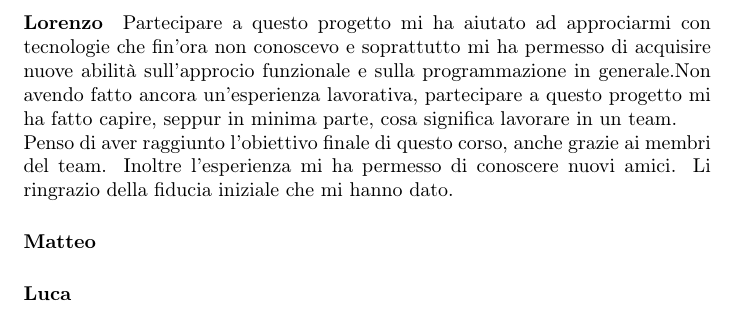
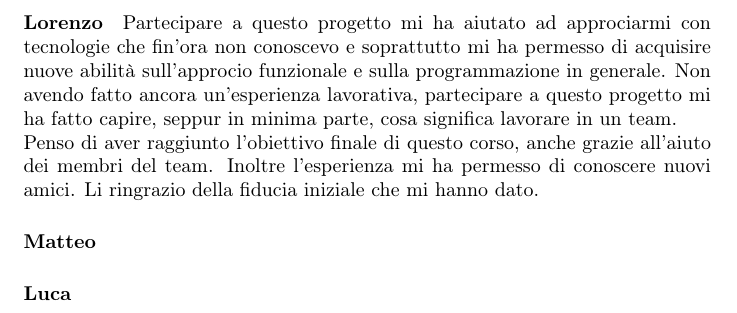
Before and after one commit to Part-Time-Team/scalavelli, a LaTeX document (source/doc/rel.tex, which reads source/doc/retrospettiva.tex): part of page 45 of 45, cut so that both start at the same text. Compiled offline with pdfLaTeX.

Commit message:
Aggiornato comment Pagno - Commenti Finali

```diff
--- a/source/doc/retrospettiva.tex
+++ b/source/doc/retrospettiva.tex
@@ -65,6 +65,6 @@ Ci siamo trovati bene a lavorare con la metodologia Agile imparata a lezione in
 \paragraph{Daniele}
 Penso che partecipare a questo progetto sia stata una bellissima esperienza, sia per l’opportunità di lavorare con tecnologie che non conoscevo, sia per l’aver collaborato con dei bravissimi compagni. Penso che se una persona non conoscesse l’esistenza di queste tecnologie (prima fra tutti la CI) non le andrebbe a cercare tanto, non si sveglierebbe alla mattina pensando di inventare un sistema simile, ma una volta venutone a conoscenza, non ne potrebbe più fare a meno, proprio come è successo a me.
 \paragraph{Lorenzo}
-Partecipare a questo progetto mi ha aiutato ad approciarmi con tecnologie che fin'ora non conoscevo e soprattutto mi ha permesso di acquisire nuove abilità sull'approcio funzionale e sulla programmazione in generale.Non avendo fatto ancora un'esperienza lavorativa, partecipare a questo progetto mi ha fatto capire, seppur in minima parte, cosa significa lavorare in un team.\newline Penso di aver raggiunto l'obiettivo finale di questo corso, anche grazie ai membri del team. Inoltre l'esperienza mi ha permesso di conoscere nuovi amici. Li ringrazio della fiducia iniziale che mi hanno dato.
+Partecipare a questo progetto mi ha aiutato ad approciarmi con tecnologie che fin'ora non conoscevo e soprattutto mi ha permesso di acquisire nuove abilità sull'approcio funzionale e sulla programmazione in generale. Non avendo fatto ancora un'esperienza lavorativa, partecipare a questo progetto mi ha fatto capire, seppur in minima parte, cosa significa lavorare in un team.\newline Penso di aver raggiunto l'obiettivo finale di questo corso, anche grazie all'aiuto dei membri del team. Inoltre l'esperienza mi ha permesso di conoscere nuovi amici. Li ringrazio della fiducia iniziale che mi hanno dato.
 \paragraph{Matteo}
 \paragraph{Luca}
```
